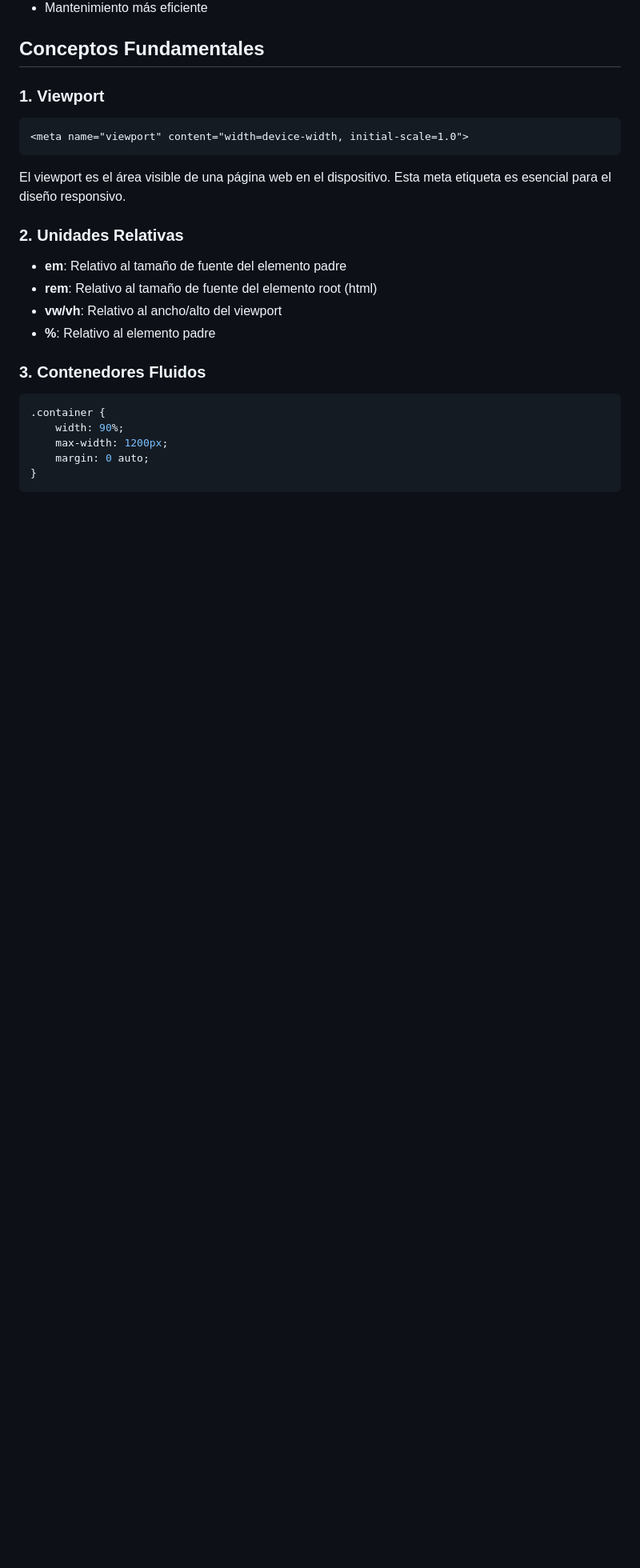
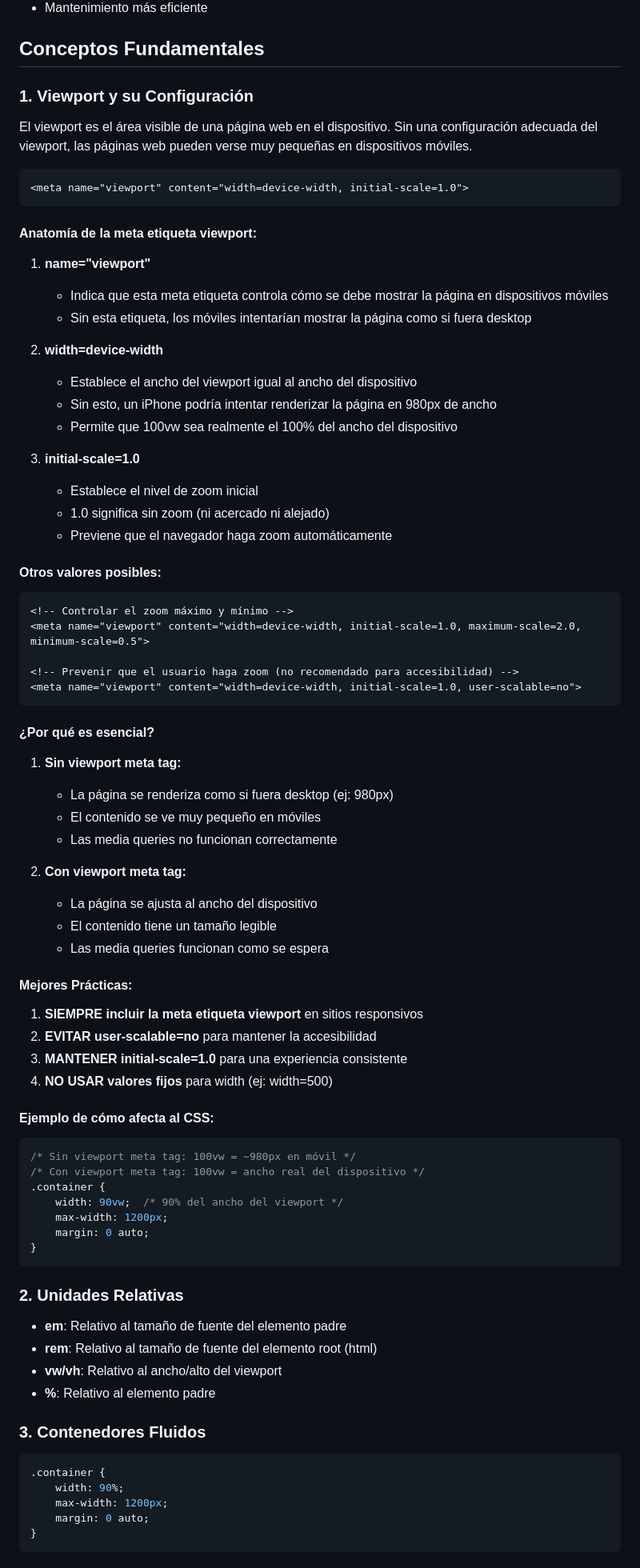
Before and after one commit to Riwi-io-Medellin/responsive-design-basic, a Markdown page: teoria_responsive.md, the part around one of its changes. Shown at 80% size. Rendered like a GitHub page; blank space fills up the shorter version.

Commit message:
Add metatags info

````diff
--- a/teoria_responsive.md
+++ b/teoria_responsive.md
@@ -19,11 +19,70 @@ El diseño web responsivo es una técnica de diseño que permite que un sitio we
 
 ## Conceptos Fundamentales
 
-### 1. Viewport
+### 1. Viewport y su Configuración
+
+El viewport es el área visible de una página web en el dispositivo. Sin una configuración adecuada del viewport, las páginas web pueden verse muy pequeñas en dispositivos móviles.
+
 ```html
 <meta name="viewport" content="width=device-width, initial-scale=1.0">
 ```
-El viewport es el área visible de una página web en el dispositivo. Esta meta etiqueta es esencial para el diseño responsivo.
+
+#### Anatomía de la meta etiqueta viewport:
+
+1. **name="viewport"**
+   - Indica que esta meta etiqueta controla cómo se debe mostrar la página en dispositivos móviles
+   - Sin esta etiqueta, los móviles intentarían mostrar la página como si fuera desktop
+
+2. **width=device-width**
+   - Establece el ancho del viewport igual al ancho del dispositivo
+   - Sin esto, un iPhone podría intentar renderizar la página en 980px de ancho
+   - Permite que 100vw sea realmente el 100% del ancho del dispositivo
+
+3. **initial-scale=1.0**
+   - Establece el nivel de zoom inicial
+   - 1.0 significa sin zoom (ni acercado ni alejado)
+   - Previene que el navegador haga zoom automáticamente
+
+#### Otros valores posibles:
+
+```html
+<!-- Controlar el zoom máximo y mínimo -->
+<meta name="viewport" content="width=device-width, initial-scale=1.0, maximum-scale=2.0, minimum-scale=0.5">
+
+<!-- Prevenir que el usuario haga zoom (no recomendado para accesibilidad) -->
+<meta name="viewport" content="width=device-width, initial-scale=1.0, user-scalable=no">
+```
+
+#### ¿Por qué es esencial?
+
+1. **Sin viewport meta tag:**
+   - La página se renderiza como si fuera desktop (ej: 980px)
+   - El contenido se ve muy pequeño en móviles
+   - Las media queries no funcionan correctamente
+
+2. **Con viewport meta tag:**
+   - La página se ajusta al ancho del dispositivo
+   - El contenido tiene un tamaño legible
+   - Las media queries funcionan como se espera
+
+#### Mejores Prácticas:
+
+1. **SIEMPRE incluir la meta etiqueta viewport** en sitios responsivos
+2. **EVITAR user-scalable=no** para mantener la accesibilidad
+3. **MANTENER initial-scale=1.0** para una experiencia consistente
+4. **NO USAR valores fijos** para width (ej: width=500)
+
+#### Ejemplo de cómo afecta al CSS:
+
+```css
+/* Sin viewport meta tag: 100vw = ~980px en móvil */
+/* Con viewport meta tag: 100vw = ancho real del dispositivo */
+.container {
+    width: 90vw;  /* 90% del ancho del viewport */
+    max-width: 1200px;
+    margin: 0 auto;
+}
+```
 
 ### 2. Unidades Relativas
 - **em**: Relativo al tamaño de fuente del elemento padre
````
Also changed, not shown: other parts of teoria_responsive.md (+1 -1 lines).
